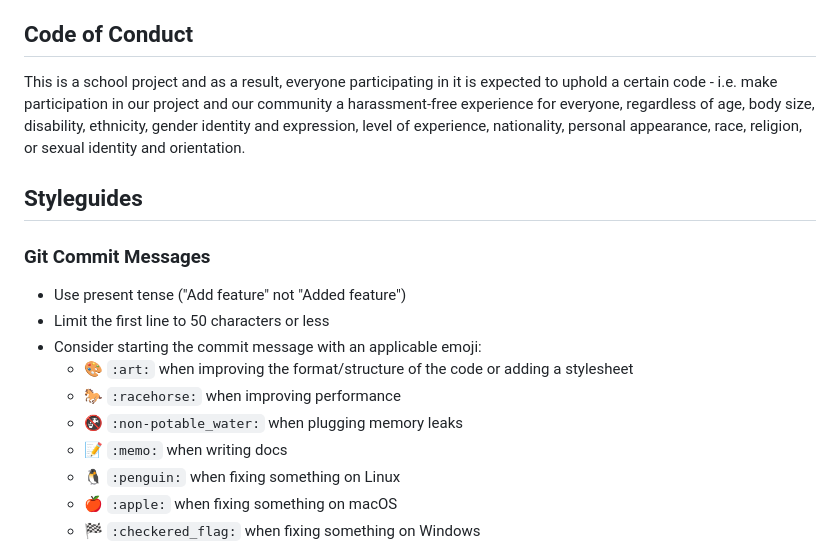
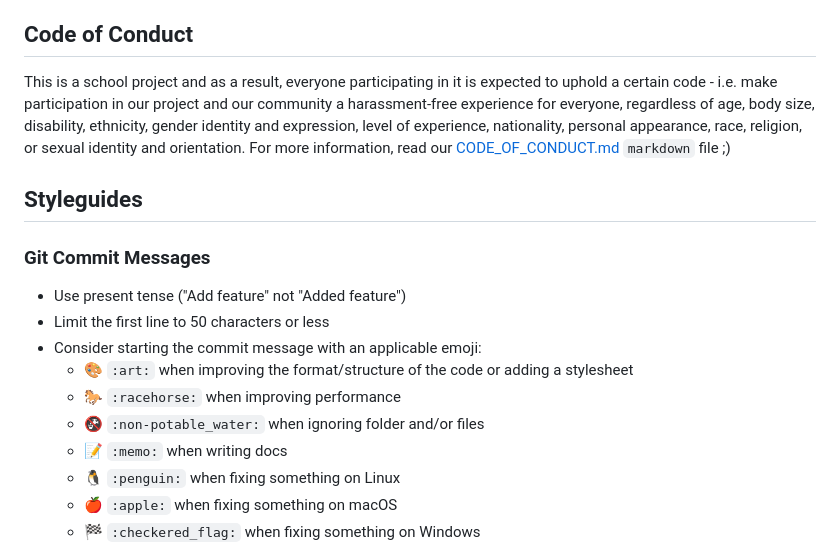
Before and after one commit to abraham-ukachi/boutique-en-ligne, a Markdown page: CONTRIBUTING.md, the part around the change. Drawn GitHub-style.

Commit message:
:fire: Create a code of conduct

```diff
--- a/CONTRIBUTING.md
+++ b/CONTRIBUTING.md
@@ -28,7 +28,7 @@ The following is a set of guidelines for contributing to Maxaboom and subsequent
 
 ## Code of Conduct
 
-This is a school project and as a result, everyone participating in it is expected to uphold a certain code - i.e. make participation in our project and our community a harassment-free experience for everyone, regardless of age, body size, disability, ethnicity, gender identity and expression, level of experience, nationality, personal appearance, race, religion, or sexual identity and orientation.
+This is a school project and as a result, everyone participating in it is expected to uphold a certain code - i.e. make participation in our project and our community a harassment-free experience for everyone, regardless of age, body size, disability, ethnicity, gender identity and expression, level of experience, nationality, personal appearance, race, religion, or sexual identity and orientation. For more information, read our [CODE_OF_CONDUCT.md](https://github.com/abraham-ukachi/boutique-en-ligne/CODE_OF_CONDUCT.md) `markdown` file ;)
 
 
 ## Styleguides
@@ -40,7 +40,7 @@ This is a school project and as a result, everyone participating in it is expect
 * Consider starting the commit message with an applicable emoji:
     * 🎨 `:art:` when improving the format/structure of the code or adding a stylesheet
     * 🐎 `:racehorse:` when improving performance
-    * 🚱 `:non-potable_water:` when plugging memory leaks
+    * 🚱 `:non-potable_water:` when ignoring folder and/or files
     * 📝 `:memo:` when writing docs
     * 🐧 `:penguin:` when fixing something on Linux
     * 🍎 `:apple:` when fixing something on macOS
```
Also changed, not shown: CODE_OF_CONDUCT.md (added, +21 -0 lines).
